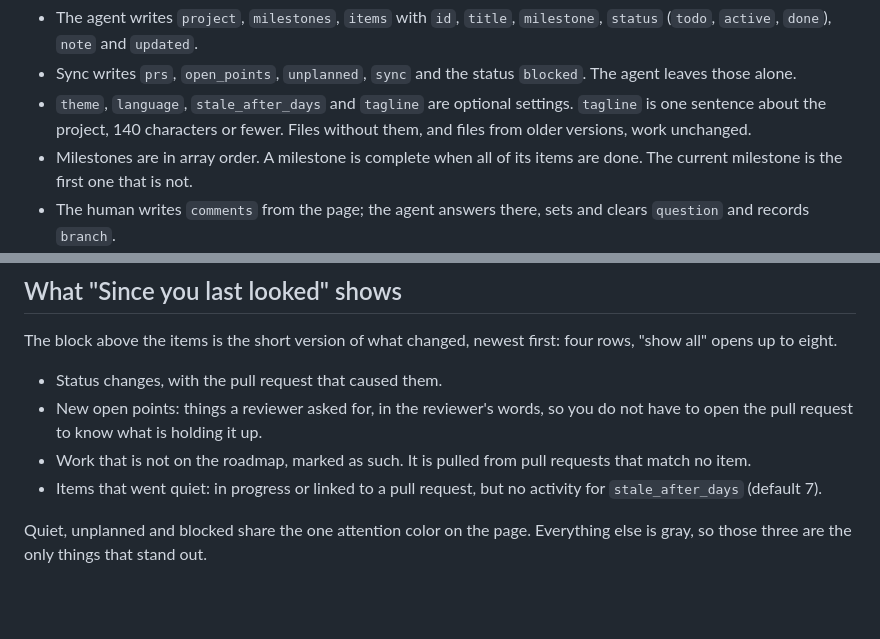
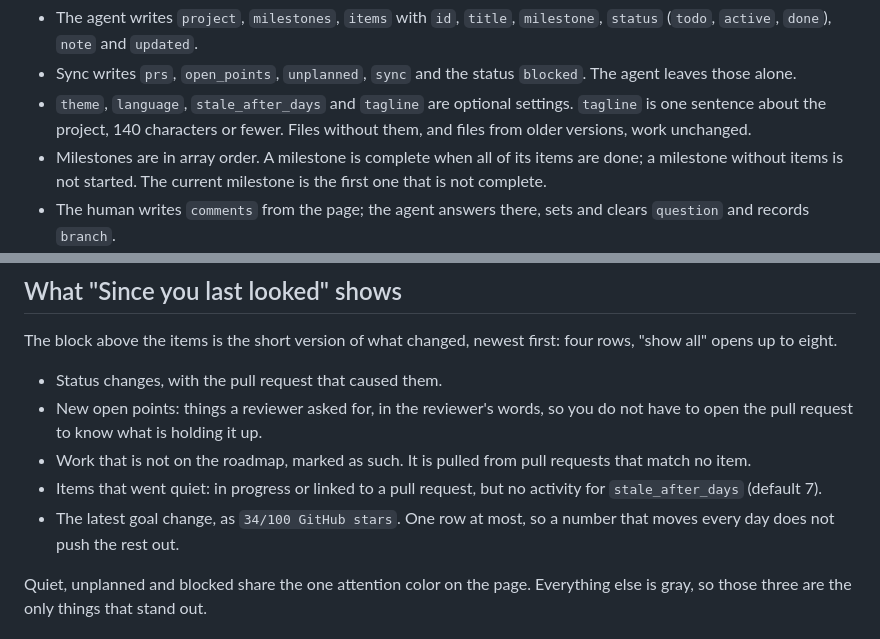
Before and after one commit to marvrue/roadmap-live, a Markdown page: README.md, 2 parts joined by grey strips. Rendered like a GitHub page; blank space fills up the shorter version.

Commit message:
docs: README names the goal feed row and the empty-milestone rule
The Since-you-last-looked list gets the one goal row; the data format says a milestone without items is not started, so the current-milestone sentence matches the page.

Co-Authored-By: Claude Fable 5.1 <noreply@anthropic.com>

```diff
--- a/README.md
+++ b/README.md
@@ -161,7 +161,7 @@ rl.addComment(data, 'menu-editor', 'Finish the cart first');
 - The agent writes `project`, `milestones`, `items` with `id`, `title`, `milestone`, `status` (`todo`, `active`, `done`), `note` and `updated`.
 - Sync writes `prs`, `open_points`, `unplanned`, `sync` and the status `blocked`. The agent leaves those alone.
 - `theme`, `language`, `stale_after_days` and `tagline` are optional settings. `tagline` is one sentence about the project, 140 characters or fewer. Files without them, and files from older versions, work unchanged.
-- Milestones are in array order. A milestone is complete when all of its items are done. The current milestone is the first one that is not.
+- Milestones are in array order. A milestone is complete when all of its items are done; a milestone without items is not started. The current milestone is the first one that is not complete.
 - The human writes `comments` from the page; the agent answers there, sets and clears `question` and records `branch`.
 - An item may carry a `goal`, a number it works towards: `label` and `target`, plus `current`, `changed` (when `current` last changed) and `source` when known. `source` names where the number comes from, as `kind:argument`: `github-stars:owner/name` or `npm-downloads:package`. Goals go on items, never on milestones. The page shows a goal as `34/100` next to the item (`–/100` until something was measured) and the tagline under the project name; `--check` validates both.
 
@@ -179,6 +179,7 @@ The block above the items is the short version of what changed, newest first: fo
 - New open points: things a reviewer asked for, in the reviewer's words, so you do not have to open the pull request to know what is holding it up.
 - Work that is not on the roadmap, marked as such. It is pulled from pull requests that match no item.
 - Items that went quiet: in progress or linked to a pull request, but no activity for `stale_after_days` (default 7).
+- The latest goal change, as `34/100 GitHub stars`. One row at most, so a number that moves every day does not push the rest out.
 
 Quiet, unplanned and blocked share the one attention color on the page. Everything else is gray, so those three are the only things that stand out.
 
```
